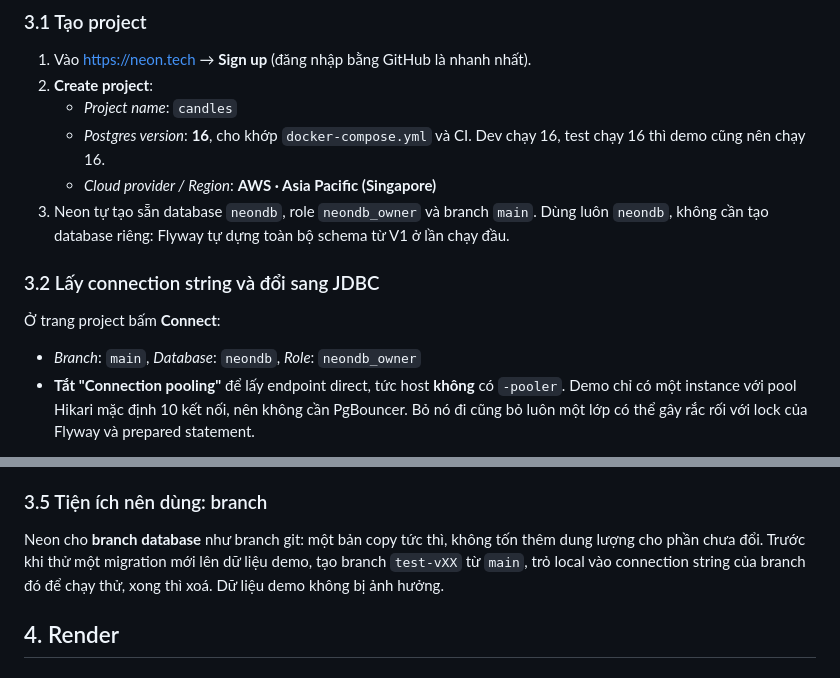
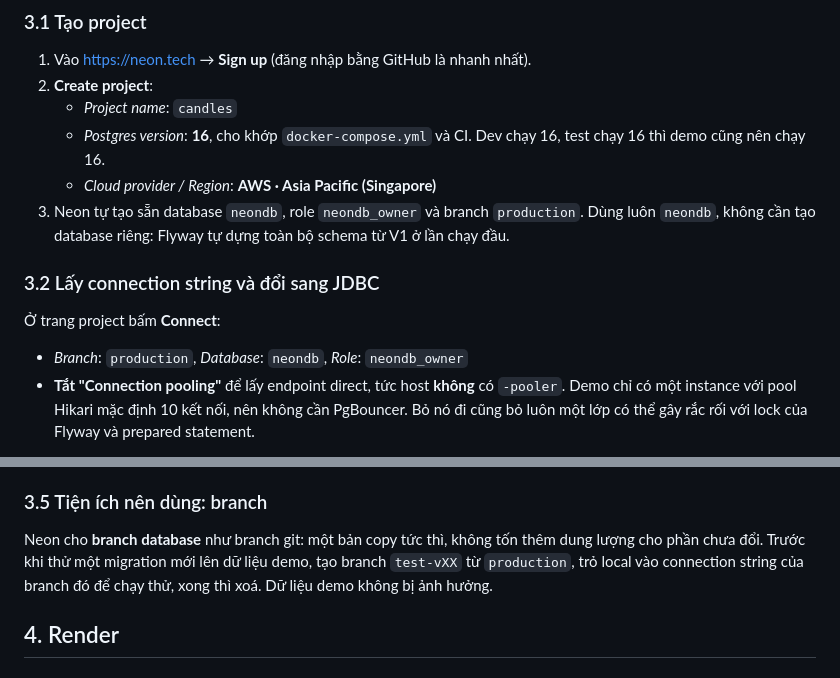
Before and after one commit to dangkhoi88x/Predict-candle, a Markdown page: docs/DEPLOY_PLAN.md, 2 parts joined by grey strips. Rendered like a GitHub page.

Commit message:
Name Neon's default branch as it is now called: production

```diff
--- a/docs/DEPLOY_PLAN.md
+++ b/docs/DEPLOY_PLAN.md
@@ -50,14 +50,14 @@ phải đi vòng qua Thái Bình Dương.
    - *Postgres version*: **16**, cho khớp `docker-compose.yml` và CI. Dev chạy 16, test chạy 16
      thì demo cũng nên chạy 16.
    - *Cloud provider / Region*: **AWS · Asia Pacific (Singapore)**
-3. Neon tự tạo sẵn database `neondb`, role `neondb_owner` và branch `main`. Dùng luôn `neondb`,
+3. Neon tự tạo sẵn database `neondb`, role `neondb_owner` và branch `production`. Dùng luôn `neondb`,
    không cần tạo database riêng: Flyway tự dựng toàn bộ schema từ V1 ở lần chạy đầu.
 
 ### 3.2 Lấy connection string và đổi sang JDBC
 
 Ở trang project bấm **Connect**:
 
-- *Branch*: `main`, *Database*: `neondb`, *Role*: `neondb_owner`
+- *Branch*: `production`, *Database*: `neondb`, *Role*: `neondb_owner`
 - **Tắt "Connection pooling"** để lấy endpoint direct, tức host **không** có `-pooler`. Demo
   chỉ có một instance với pool Hikari mặc định 10 kết nối, nên không cần PgBouncer. Bỏ nó đi
   cũng bỏ luôn một lớp có thể gây rắc rối với lock của Flyway và prepared statement.
@@ -123,7 +123,7 @@ Kết quả đúng là 4 cặp tiền, mỗi cặp khoảng 14–15 nghìn nến
 
 Neon cho **branch database** như branch git: một bản copy tức thì, không tốn thêm dung lượng
 cho phần chưa đổi. Trước khi thử một migration mới lên dữ liệu demo, tạo branch `test-vXX` từ
-`main`, trỏ local vào connection string của branch đó để chạy thử, xong thì xoá. Dữ liệu demo
+`production`, trỏ local vào connection string của branch đó để chạy thử, xong thì xoá. Dữ liệu demo
 không bị ảnh hưởng.
 
 ## 4. Render
```
